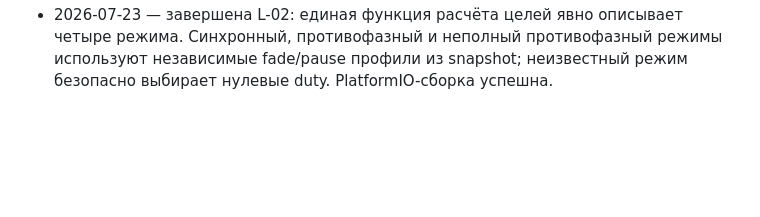
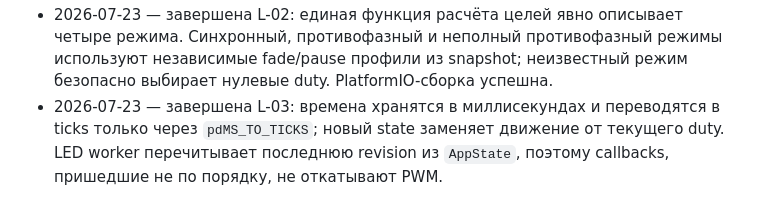
Before and after one commit to Vansis34/SmartLedControllerFW, a Markdown page: backlog.md, the part around one of its changes. Drawn GitHub-style; blank space fills up the shorter version.

```diff
--- a/backlog.md
+++ b/backlog.md
@@ -99,3 +99,7 @@
   четыре режима. Синхронный, противофазный и неполный противофазный режимы
   используют независимые fade/pause профили из snapshot; неизвестный режим
   безопасно выбирает нулевые duty. PlatformIO-сборка успешна.
+- 2026-07-23 — завершена L-03: времена хранятся в миллисекундах и переводятся
+  в ticks только через `pdMS_TO_TICKS`; новый state заменяет движение от
+  текущего duty. LED worker перечитывает последнюю revision из `AppState`,
+  поэтому callbacks, пришедшие не по порядку, не откатывают PWM.
```
Also changed, not shown: other parts of backlog.md (+1 -1 lines), CODEX.md (+12 -0 lines).
